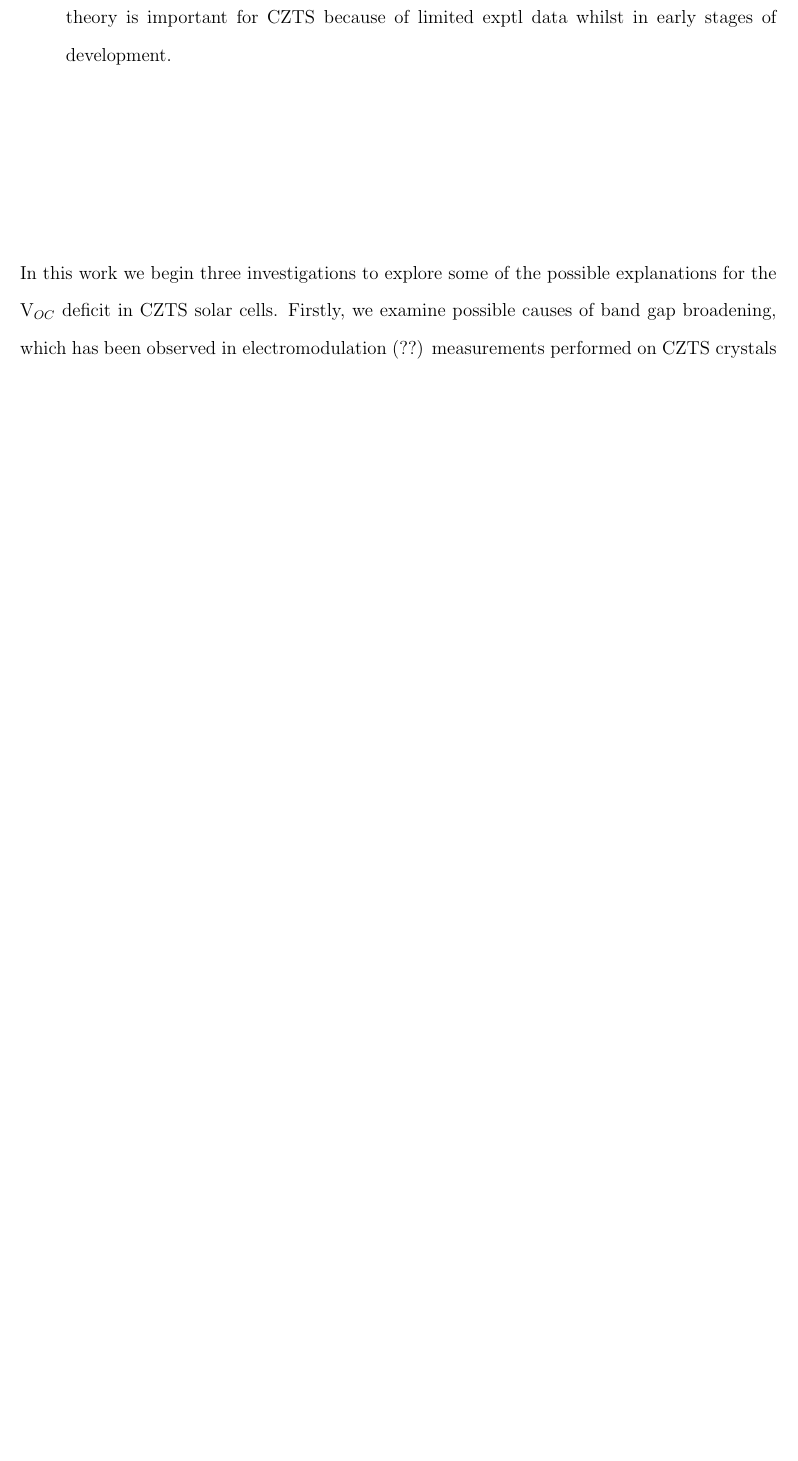
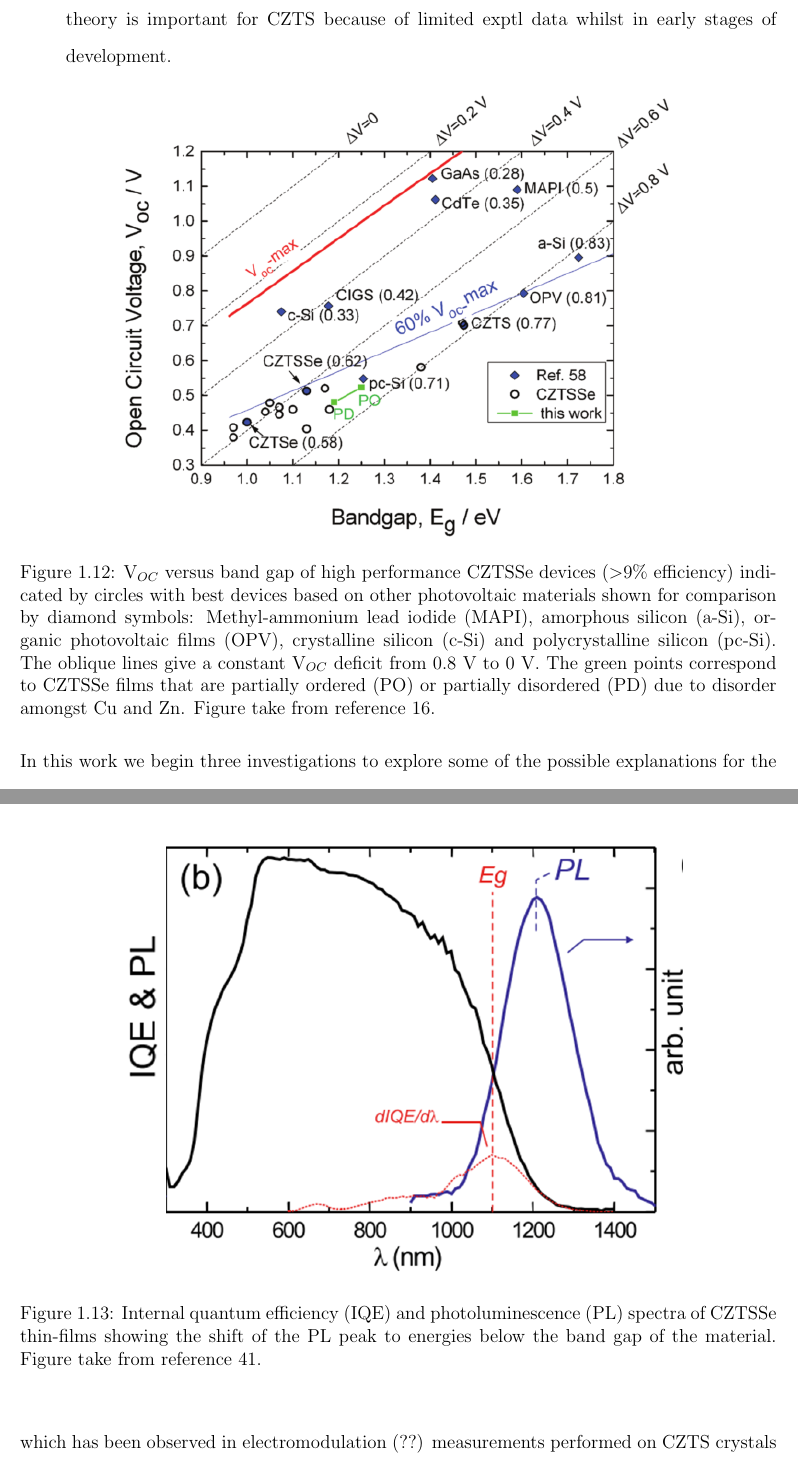
Before and after one commit to skw32/transfer_report, a LaTeX thesis (Main.tex, which reads introduction/introduction.tex): part of page 35 of 70 before the commit and two parts of pages 35 and 36 of 70 after it, the two joined at a grey line, cut so that both start at the same text, the shorter picture padded with empty space. Compiled offline with pdfLaTeX.

Commit message:
More work on CZTS bottlenecks overview
Figures + text added from culprit paper

```diff
--- a/introduction/introduction.tex
+++ b/introduction/introduction.tex
@@ -235,7 +237,23 @@ Ultimate aim of study is to unpick/ decipher the PL spectra of CZTS to determine
 \end{itemize}
 
 
-In this work we begin three investigations to explore some of the possible explanations for the V$_{OC}$ deficit in CZTS solar cells. Firstly, we examine possible causes of band gap broadening, which has been observed in electromodulation (??) measurements performed on CZTS crystals \cite{PVTEAM_paper}. We use materials modelling to determine the intrinsic band gap broadening to be expected even in perfect, bulk CZTS due to thermal lattice expansions. This contribution can then be subtracted from band gap broadening measured experimentally to determine how much of this effect is due to disorder and other factors. Strong band tailing has also be observed in CZTSSe \cite{band_tail} and as disorder amongst Cu and Zn ions, as discussed above, has not only be predicted to be very likely based on energetics but has also been observed experimentally; we use modelling to attempt to quantify the contribution of this type of disorder to band tailing. Lastly we re-investigate the formation energy of sulfur vacancies (V$_S$) in CZTS. This type of defect has been predicted to produce a mid-gap state in the band gap of the material \cite{defect1}, which could provide one explanation for the poor device performance. However in the same work this particular point defect was also predicted to have a high formation energy making it less likely to form. However, it is possible that the formation energy of this defect is reduced when considering the typical annealing conditions of CZTS in which S is in the gaseous phase. We therefore calculate the formation energy of a V$_S$ in CZTS as a function of the sulfur chemical potential, which has been calculated as a function of temperature and pressure \cite{Adam_sulfur}.
+\begin{figure}[h!]
+  \centering
+    \includegraphics[width=0.75\textwidth]{figures/Voc.png}
+    \caption{V$_{OC}$ versus band gap of high performance CZTSSe devices ($>$9\% efficiency) indicated by circles with best devices based on other photovoltaic materials shown for comparison by diamond symbols: Methyl-ammonium lead iodide (MAPI), amorphous silicon (a-Si), organic photovoltaic films (OPV), crystalline silicon (c-Si) and polycrystalline silicon (pc-Si). The oblique lines give a constant V$_{OC}$ deficit from 0.8 V to 0 V. The green points correspond to CZTSSe films that are partially ordered (PO) or partially disordered (PD) due to disorder amongst Cu and Zn. Figure take from reference \citenum{culprit}.}
+  \label{Voc}
+\end{figure}
+
+
+\begin{figure}[h!]
+  \centering
+    \includegraphics[width=0.75\textwidth]{figures/CZTS_PL.png}
+    \caption{Internal quantum efficiency (IQE) and photoluminescence (PL) spectra of CZTSSe thin-films showing the shift of the PL peak to energies below the band gap of the material. Figure take from reference \citenum{band_tail}.}
+  \label{CZTS_PL}
+\end{figure}
+
+
+In this work we begin three investigations to explore some of the possible explanations for the V$_{OC}$ deficit in CZTS solar cells. Firstly, we examine possible causes of band gap broadening, which has been observed in electromodulation (??) measurements performed on CZTS crystals \cite{PVTEAM_paper}. We use materials modelling to determine the intrinsic band gap broadening to be expected even in perfect, bulk CZTS due to thermal lattice expansions. This contribution can then be subtracted from band gap broadening measured experimentally to determine how much of this effect is due to disorder and other factors. Strong band tailing has also been observed in CZTSSe \cite{band_tail} and as disorder amongst Cu and Zn ions, as discussed above, has not only be predicted to be very likely based on energetics but has also been observed experimentally; we use modelling to attempt to quantify the contribution of this type of disorder to band tailing. Lastly we re-investigate the formation energy of sulfur vacancies (V$_S$) in CZTS. This type of defect has been predicted to produce a mid-gap state in the band gap of the material \cite{defect1}, which could provide one explanation for the poor device performance. However in the same work this particular point defect was also predicted to have a high formation energy making it less likely to form. However, it is possible that the formation energy of this defect is reduced when considering the typical annealing conditions of CZTS in which S is in the gaseous phase. We therefore calculate the formation energy of a V$_S$ in CZTS as a function of the sulfur chemical potential, which has been calculated as a function of temperature and pressure \cite{Adam_sulfur}.
 
 **Edit last paragraph once PVTEAM paper published so have more info**
 
```
Also changed, not shown: methodology/methodology.tex (+1 -1 lines), Main.bbl, figures/CZTS_PL.png (added), figures/Voc.png (added), introduction/introduction.tex (12 more changed lines), 8 other files.
